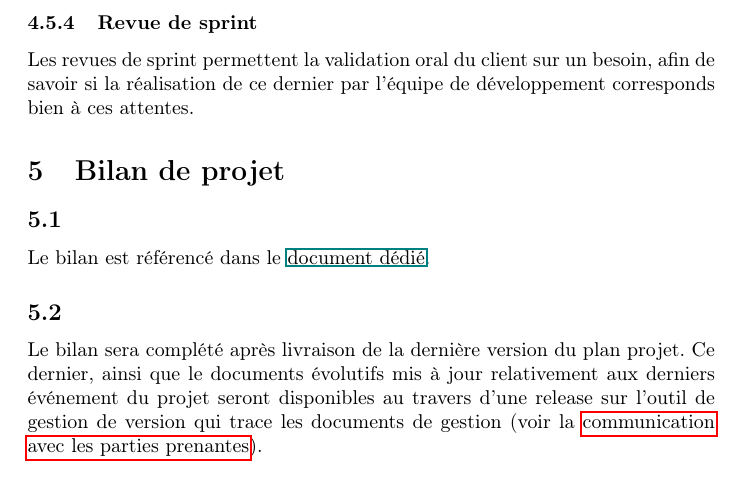
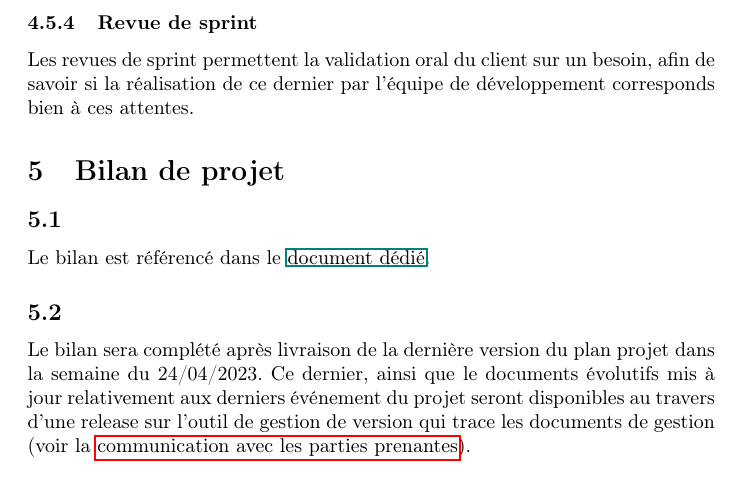
Before and after one commit to Szyckaa/UE-PROJET-DOCS-GESTION, a LaTeX document (plan_management_projet/plan_projet.tex): part of page 17 of 17, cut so that both start at the same text. Compiled offline with pdfLaTeX.

Commit message:
Précision de la date de dépôt du bilan

```diff
--- a/plan_management_projet/plan_projet.tex
+++ b/plan_management_projet/plan_projet.tex
@@ -462,7 +462,7 @@
      \end{subsection}
 
      \begin{subsection}{\label{sec:Production du bilan}}
-         Le bilan sera complété après livraison de la dernière version du plan projet.
+         Le bilan sera complété après livraison de la dernière version du plan projet dans la semaine du 24/04/2023.
          Ce dernier, ainsi que le documents évolutifs mis à jour relativement aux derniers événement du projet seront disponibles au travers d’une release sur l’outil de gestion de version qui trace les documents de gestion (voir la \hyperref[sec:Communication avec les parties prenantes]{communication avec les parties prenantes}).
      \end{subsection}
     \end{section}
```
Also changed, not shown: plan_management_projet/plan_projet.pdf.
